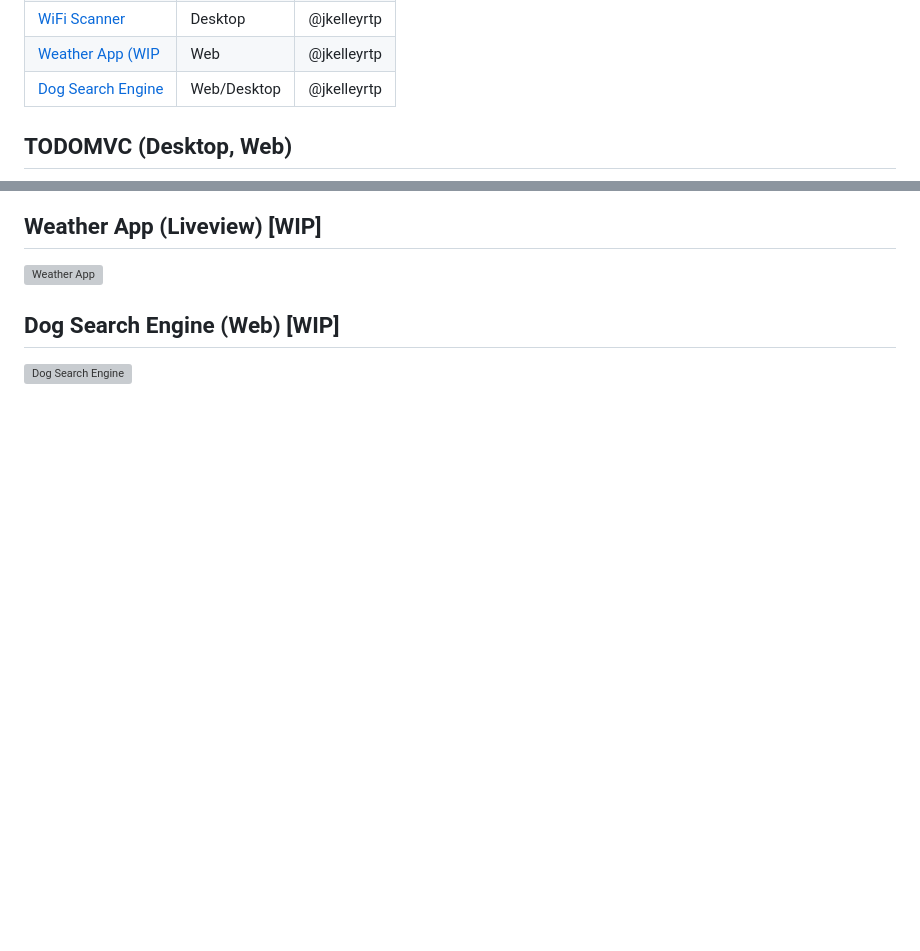
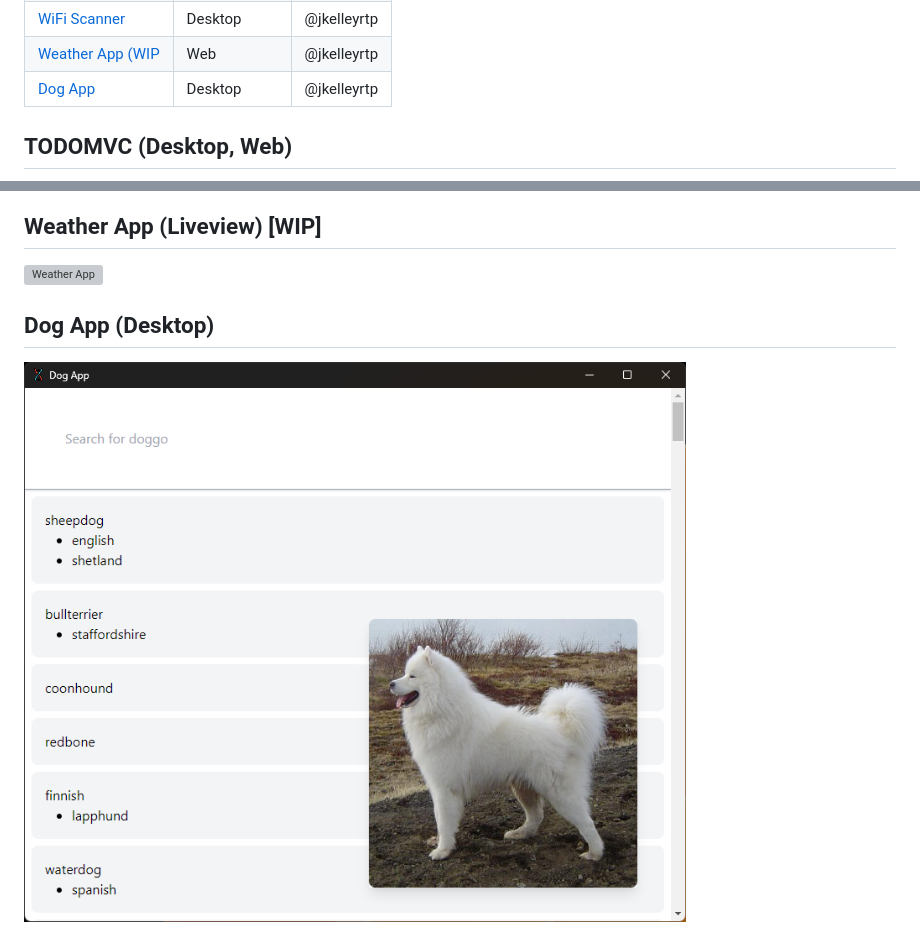
Before and after one commit to DioxusLabs/example-projects, a Markdown page: README.md, 2 parts joined by grey strips. GitHub-like rendering; pictures changed too: dog-app/dog-app.png (added); blank space fills up the shorter version; grey boxes are pictures that could not be loaded.

Commit message:
improvements

```diff
--- a/README.md
+++ b/README.md
@@ -18,7 +18,7 @@ Current Projects:
 | [E-Commerce](./ecommerce-site)   | LiveView     | @jkelleyrtp |
 | [WiFi Scanner](./wifi-scanner)   | Desktop      | @jkelleyrtp |
 | [Weather App (WIP](./weatherapp) | Web          | @jkelleyrtp |
-| [Dog Search Engine](./dog-app)   | Web/Desktop  | @jkelleyrtp |
+| [Dog App](./dog-app)             | Desktop      | @jkelleyrtp |
 
 
 ## TODOMVC (Desktop, Web)
@@ -42,5 +42,5 @@ Current Projects:
 ## Weather App (Liveview) [WIP]
 [![Weather App](./)](./weatherapp)
 
-## Dog Search Engine (Web) [WIP]
-[![Dog Search Engine](./)](./dog-app)
+## Dog App (Desktop)
+[![Dog App](./dog-app/dog-app.png)](./dog-app)
```
Also changed, not shown: 1 other file.
